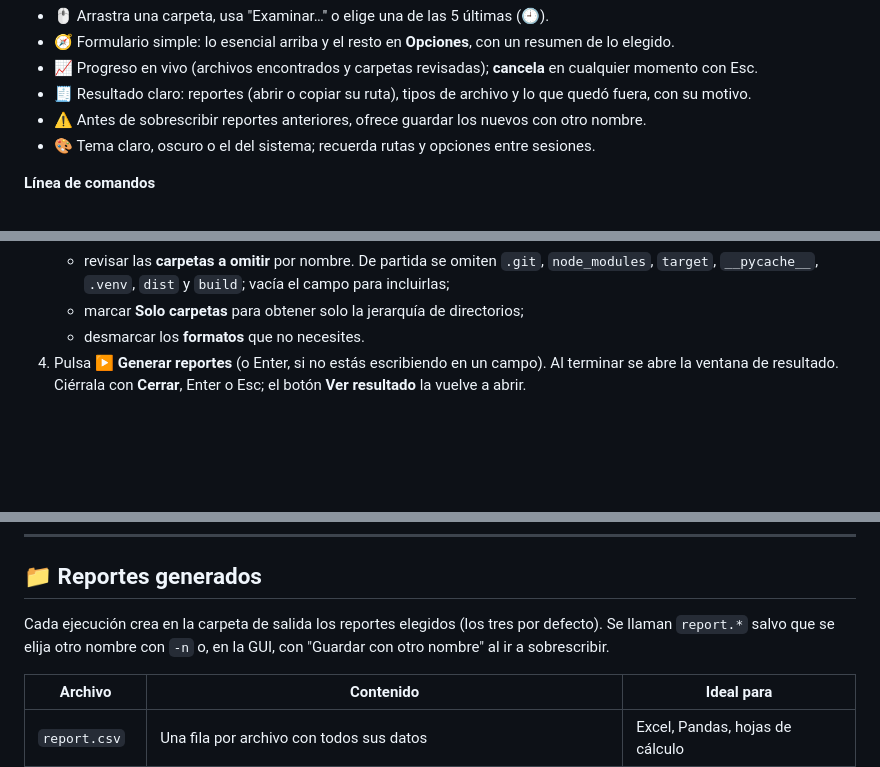
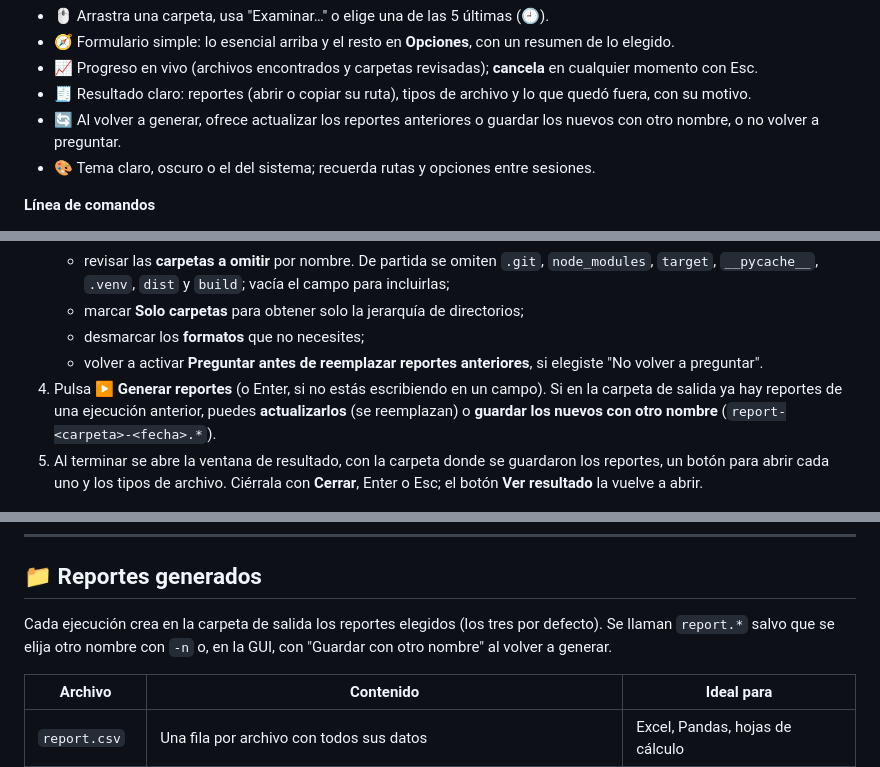
Before and after one commit to dbarretol/file-reporter, a Markdown page: README.md, 3 parts joined by grey strips. Drawn GitHub-style; blank space fills up the shorter version.

```diff
--- a/README.md
+++ b/README.md
@@ -75,7 +75,7 @@ file-reporter /ruta/a/escanear
 - 🧭 Formulario simple: lo esencial arriba y el resto en **Opciones**, con un resumen de lo elegido.
 - 📈 Progreso en vivo (archivos encontrados y carpetas revisadas); **cancela** en cualquier momento con Esc.
 - 🧾 Resultado claro: reportes (abrir o copiar su ruta), tipos de archivo y lo que quedó fuera, con su motivo.
-- ⚠️ Antes de sobrescribir reportes anteriores, ofrece guardar los nuevos con otro nombre.
+- 🔄 Al volver a generar, ofrece actualizar los reportes anteriores o guardar los nuevos con otro nombre, o no volver a preguntar.
 - 🎨 Tema claro, oscuro o el del sistema; recuerda rutas y opciones entre sesiones.
 
 **Línea de comandos**
@@ -169,8 +169,10 @@ flowchart TD
    - escribir las **extensiones** a incluir (las sugerencias se suman a lo escrito; pulsarlas otra vez las quita);
    - revisar las **carpetas a omitir** por nombre. De partida se omiten `.git`, `node_modules`, `target`, `__pycache__`, `.venv`, `dist` y `build`; vacía el campo para incluirlas;
    - marcar **Solo carpetas** para obtener solo la jerarquía de directorios;
-   - desmarcar los **formatos** que no necesites.
-4. Pulsa **▶ Generar reportes** (o Enter, si no estás escribiendo en un campo). Al terminar se abre la ventana de resultado. Ciérrala con **Cerrar**, Enter o Esc; el botón **Ver resultado** la vuelve a abrir.
+   - desmarcar los **formatos** que no necesites;
+   - volver a activar **Preguntar antes de reemplazar reportes anteriores**, si elegiste "No volver a preguntar".
+4. Pulsa **▶ Generar reportes** (o Enter, si no estás escribiendo en un campo). Si en la carpeta de salida ya hay reportes de una ejecución anterior, puedes **actualizarlos** (se reemplazan) o **guardar los nuevos con otro nombre** (`report-<carpeta>-<fecha>.*`).
+5. Al terminar se abre la ventana de resultado, con la carpeta donde se guardaron los reportes, un botón para abrir cada uno y los tipos de archivo. Ciérrala con **Cerrar**, Enter o Esc; el botón **Ver resultado** la vuelve a abrir.
 
 <p align="center">
   <img src="docs/images/gui-opciones.png" alt="Formulario de File Reporter con la carpeta a escanear, la carpeta de salida y Opciones desplegado: extensiones, carpetas a omitir, solo carpetas y formatos" width="760">
@@ -253,7 +255,7 @@ Mientras escanea, la terminal muestra cuántos archivos lleva encontrados, cuán
 
 ## 📁 Reportes generados
 
-Cada ejecución crea en la carpeta de salida los reportes elegidos (los tres por defecto). Se llaman `report.*` salvo que se elija otro nombre con `-n` o, en la GUI, con "Guardar con otro nombre" al ir a sobrescribir.
+Cada ejecución crea en la carpeta de salida los reportes elegidos (los tres por defecto). Se llaman `report.*` salvo que se elija otro nombre con `-n` o, en la GUI, con "Guardar con otro nombre" al volver a generar.
 
 | Archivo | Contenido | Ideal para |
 |---|---|---|
```
Also changed, not shown: other parts of README.md (+3 -3 lines), CHANGELOG.md (+6 -4 lines), docs/images/gui-resultado.png.
